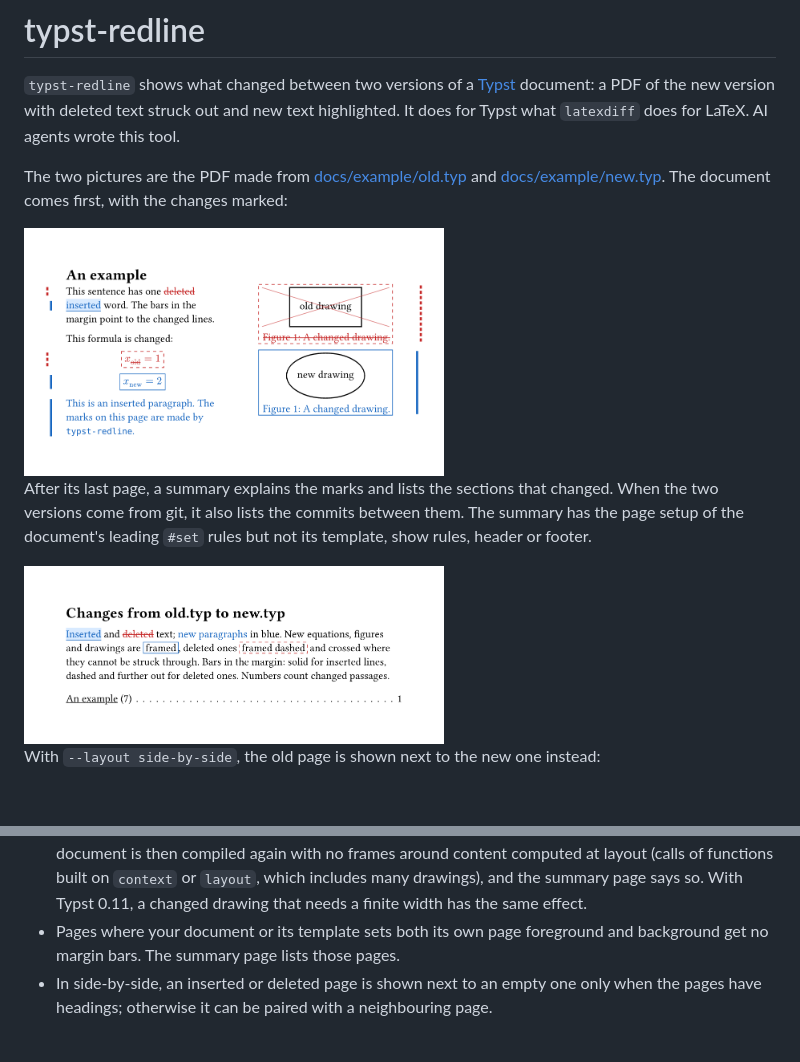
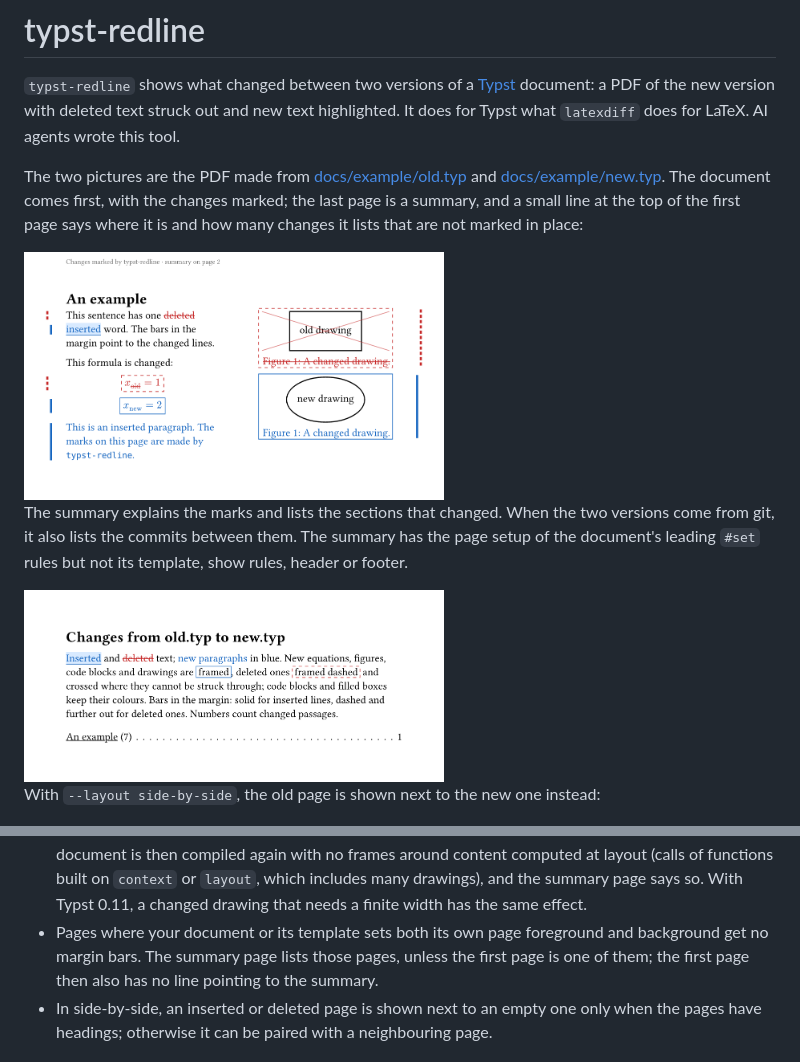
Before and after one commit to cvsvensson/typst-redline, a Markdown page: README.md, 2 parts joined by grey strips. Rendered like a GitHub page; pictures changed too: docs/example-summary.png, docs/example.png; blank space fills up the shorter version.

Commit message:
Point from the first page to the summary and count the changes it lists unmarked

```diff
--- a/README.md
+++ b/README.md
@@ -2,11 +2,11 @@
 
 `typst-redline` shows what changed between two versions of a [Typst](https://typst.app) document: a PDF of the new version with deleted text struck out and new text highlighted. It does for Typst what `latexdiff` does for LaTeX. AI agents wrote this tool.
 
-The two pictures are the PDF made from [docs/example/old.typ](docs/example/old.typ) and [docs/example/new.typ](docs/example/new.typ). The document comes first, with the changes marked:
+The two pictures are the PDF made from [docs/example/old.typ](docs/example/old.typ) and [docs/example/new.typ](docs/example/new.typ). The document comes first, with the changes marked; the last page is a summary, and a small line at the top of the first page says where it is and how many changes it lists that are not marked in place:
 
 <img src="docs/example.png" width="420" alt="A page with a changed sentence, formula and drawing and a new paragraph, each marked">
 
-After its last page, a summary explains the marks and lists the sections that changed. When the two versions come from git, it also lists the commits between them. The summary has the page setup of the document's leading `#set` rules but not its template, show rules, header or footer.
+The summary explains the marks and lists the sections that changed. When the two versions come from git, it also lists the commits between them. The summary has the page setup of the document's leading `#set` rules but not its template, show rules, header or footer.
 
 <img src="docs/example-summary.png" width="420" alt="The summary page: a legend and the list of changed sections">
 
@@ -107,7 +107,7 @@ This is the layout to use for slides. In the default layout the deleted content
 - Entries that appear in, disappear from or change in the bibliography are not marked there. The summary page names them.
 - When a figure's call and its image file both change, the old figure is drawn with the new image file.
 - A changed element that sets the page from inside a function, such as a slide, cannot be framed. The document is then compiled again with no frames around content computed at layout (calls of functions built on `context` or `layout`, which includes many drawings), and the summary page says so. With Typst 0.11, a changed drawing that needs a finite width has the same effect.
-- Pages where your document or its template sets both its own page foreground and background get no margin bars. The summary page lists those pages.
+- Pages where your document or its template sets both its own page foreground and background get no margin bars. The summary page lists those pages, unless the first page is one of them; the first page then also has no line pointing to the summary.
 - In side-by-side, an inserted or deleted page is shown next to an empty one only when the pages have headings; otherwise it can be paired with a neighbouring page.
 
 ## Styling
```
Also changed, not shown: 2 other files.
